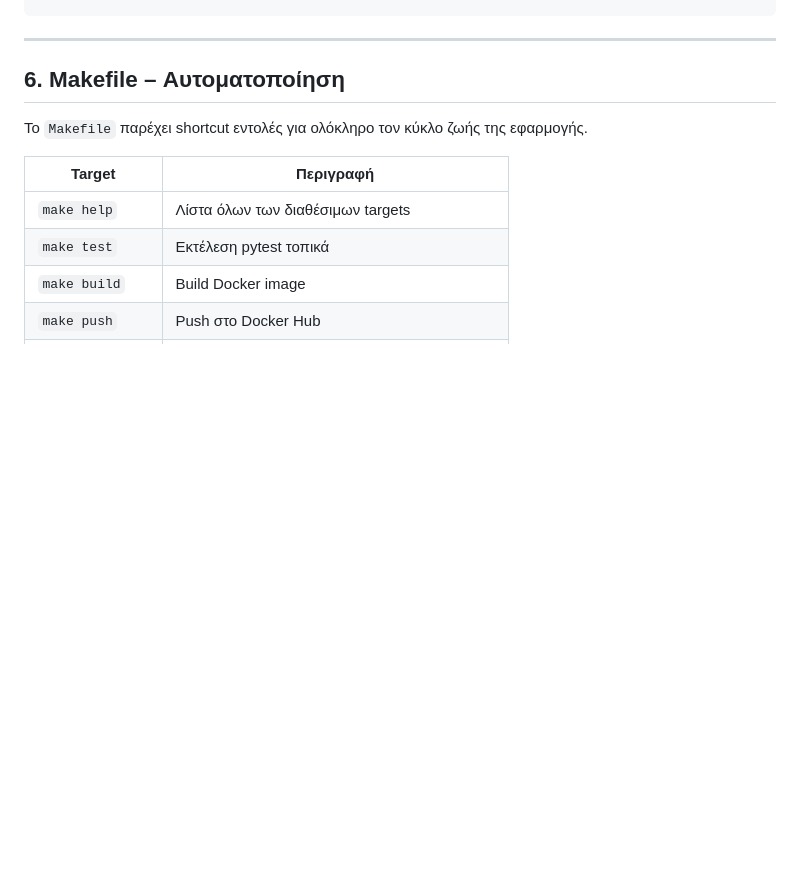
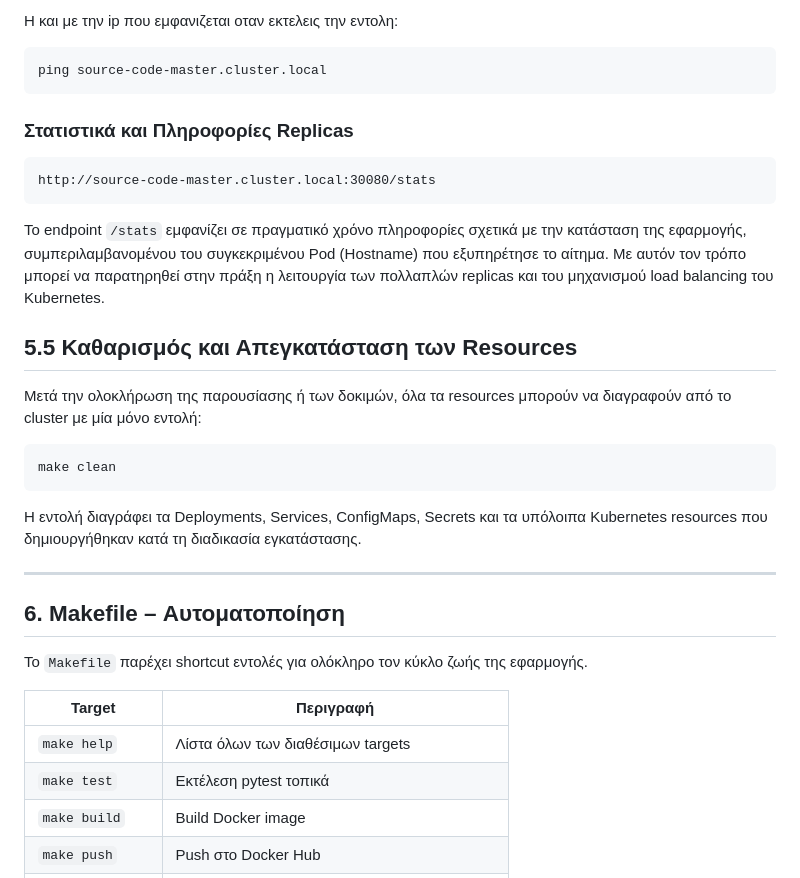
Before and after one commit to NickTroll1/Would-you-rather-questions-voting-app, a Markdown page: README.md, the part around one of its changes. GitHub-like rendering; blank space fills up the shorter version.

````diff
--- a/README.md
+++ b/README.md
@@ -153,3 +228,28 @@ minikube service voting-app
+H και με την ip που εμφανιζεται οταν εκτελεις την εντολη:
+
+```bash id="vtjlwm"
+ping source-code-master.cluster.local
+```
+
+### Στατιστικά και Πληροφορίες Replicas
+
+```text id="efm2qx"
+http://source-code-master.cluster.local:30080/stats
+```
+
+Το endpoint `/stats` εμφανίζει σε πραγματικό χρόνο πληροφορίες σχετικά με την κατάσταση της εφαρμογής, συμπεριλαμβανομένου του συγκεκριμένου Pod (Hostname) που εξυπηρέτησε το αίτημα. Με αυτόν τον τρόπο μπορεί να παρατηρηθεί στην πράξη η λειτουργία των πολλαπλών replicas και του μηχανισμού load balancing του Kubernetes.
+
+## 5.5 Καθαρισμός και Απεγκατάσταση των Resources
+
+Μετά την ολοκλήρωση της παρουσίασης ή των δοκιμών, όλα τα resources μπορούν να διαγραφούν από το cluster με μία μόνο εντολή:
+
+```bash id="w3mpsa"
+make clean
+```
+
+Η εντολή διαγράφει τα Deployments, Services, ConfigMaps, Secrets και τα υπόλοιπα Kubernetes resources που δημιουργήθηκαν κατά τη διαδικασία εγκατάστασης.
+
+
 ---
 
 ## 6. Makefile – Αυτοματοποίηση
````
Also changed, not shown: other parts of README.md (+75 -0 lines).
